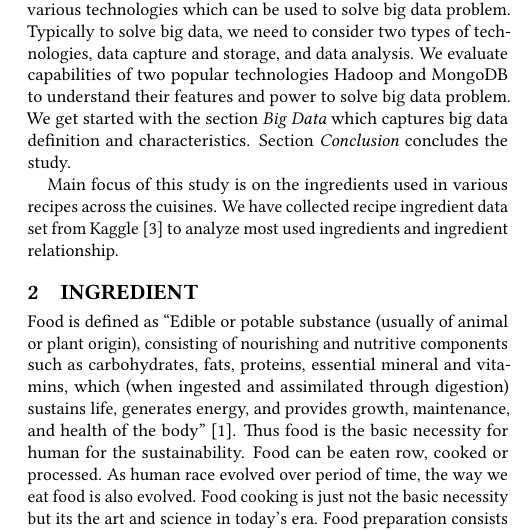
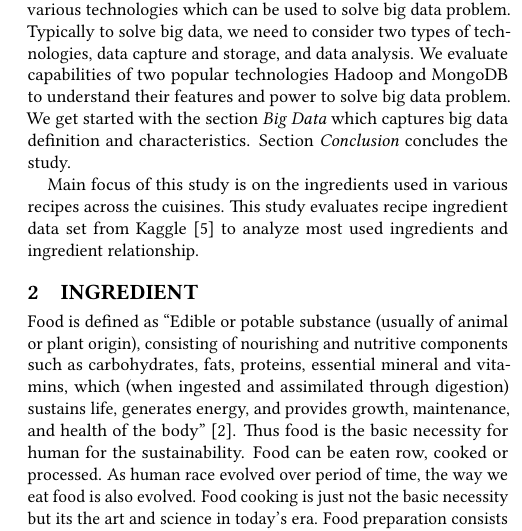
Before and after one commit to athaleys/bigdata-i523, a LaTeX paper (project/report.tex): part of one column of page 1 of 9, cut so that both start at the same text. Compiled offline with pdfLaTeX.

Commit message:
Update report.tex

```diff
--- a/project/report.tex
+++ b/project/report.tex
@@ -28,7 +28,7 @@ Food is the unavoidable part of day to day of human life. Ingredients play a maj
 TBD
 The emergence of big data challenges also gave rise to the various technologies which can be used to solve big data problem. Typically to solve big data, we need to consider two types of technologies, data capture and storage, and data analysis. We evaluate capabilities of two popular technologies Hadoop and MongoDB to understand their features and power to solve big data problem. We get started with the section \emph{Big Data} which captures big data definition and characteristics. Section \emph{Conclusion} concludes the study.
 
-Main focus of this study is on the ingredients used in various recipes across the cuisines. We have collected recipe ingredient data set from Kaggle \cite{www-kaggle} to analyze most used ingredients and ingredient relationship.
+Main focus of this study is on the ingredients used in various recipes across the cuisines. This study evaluates recipe ingredient data set from Kaggle \cite{www-kaggle} to analyze most used ingredients and ingredient relationship.
 
 \section{Ingredient}
 Food is defined as ``Edible or potable substance (usually of animal or plant origin), consisting of nourishing and nutritive components such as carbohydrates, fats, proteins, essential mineral and vitamins, which (when ingested and assimilated through digestion) sustains life, generates energy, and provides growth, maintenance, and health of the body'' \cite{www-businessdictionary}. Thus food is the basic necessity for human for the sustainability. Food can be eaten row, cooked or processed. As human race evolved over period of time, the way we eat food is also evolved. Food cooking is just not the basic necessity but its the art and science in today's era. Food preparation consists of various cooking techniques, tools and ingredients to make it palatable or edible by humans. Ingredient is by far the most important part of any food or recipe preparation. Recipe consists of list of ingredients and the set of instruction to cook particular food dish \cite{www-collinsdictionary}. Ingredient is defined as ``Any of the foods or substances that are combined to make a particular dish'' \cite{www-oxforddictionaries}. Ingredients impart various flavours, aroma, texture and color to the cooking dish. Ingredients are mostly derived from vegetables, fruits, nuts, grains, living organisms, herbs, flowers and spices. It comes in both solid and liquid forms. Another characteristic of ingredients is the nutritional value they provides which is essential for the human body.
@@ -38 +38,9 @@ Ingredients characteristics and combination of other related data provides oppor
 
+Another study conducted on most used ingredient provides insight that sugar, oil, pepper and salt are most commonly occurring ingredient, among spices clove, in vegitables onion,  garlic  and tomatoes, butter in milk product, eggs followed by chicken in animal product are the mostly used ingredient across the categories \cite{Chatterjee2016}. This information can help in better planning and sourcing of such ingredients which are in high demand.
+
+Ingredient nutrition analysis can help find out nutrition of the food prepared by those ingredients. This would be helpful in menu planning where nutrition information is the key factor such as school, hospitals or any other dietary program \cite{www-onlinelibrary}.
+
+Recipe cost is calculated by including cost of the ingredient used in that recipe. Ingredient cost as per the measure used in recipe provides base information to calculate the price of any recipe. This ingredient cost analysis provides avenue to reduce the cost of the recipe by using substitute ingredient of lesser cost. This can also help in household budget to keep in check.
+
+Ingredient used in recipe can provide insight into type of weather received by that cuisine as ingredient can grow in certain weather condition. This can help chef locally source the ingredient and maintain local agriculture sustainability.
+
```
Also changed, not shown: project/report.tex (3 more changed lines).
